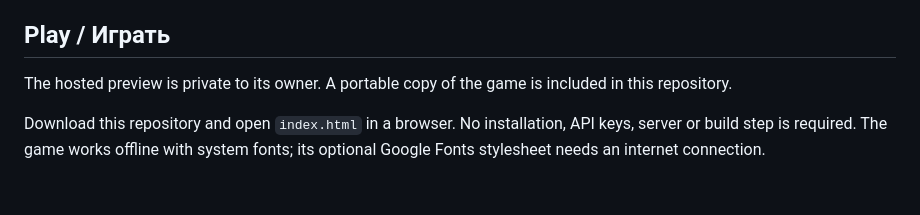
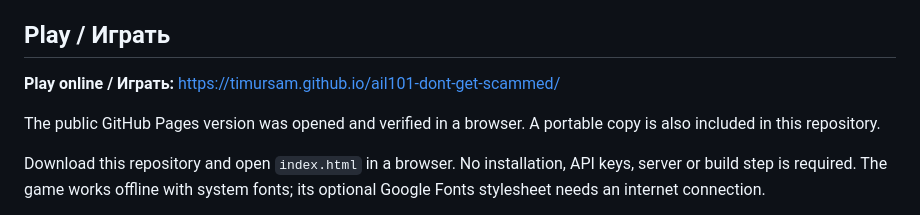
Before and after one commit to Timursam/ail101-dont-get-scammed, a Markdown page: README.md, the part around the change. GitHub-like rendering; blank space fills up the shorter version.

Commit message:
Link verified public GitHub Pages game

```diff
--- a/README.md
+++ b/README.md
@@ -4,7 +4,9 @@ A bilingual, playable digital literacy game built through an AI workflow connect
 
 ## Play / Играть
 
-The hosted preview is private to its owner. A portable copy of the game is included in this repository.
+**Play online / Играть:** https://timursam.github.io/ail101-dont-get-scammed/
+
+The public GitHub Pages version was opened and verified in a browser. A portable copy is also included in this repository.
 
 Download this repository and open `index.html` in a browser. No installation, API keys, server or build step is required. The game works offline with system fonts; its optional Google Fonts stylesheet needs an internet connection.
 
```
